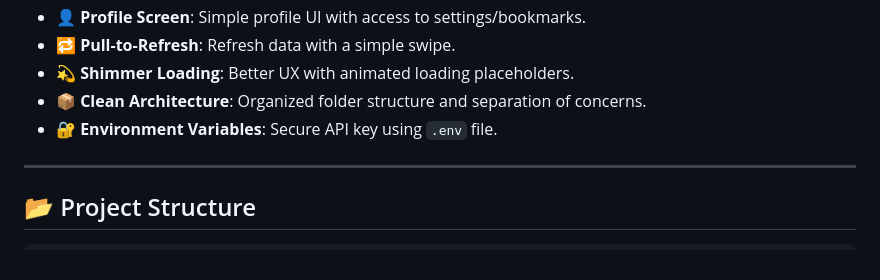
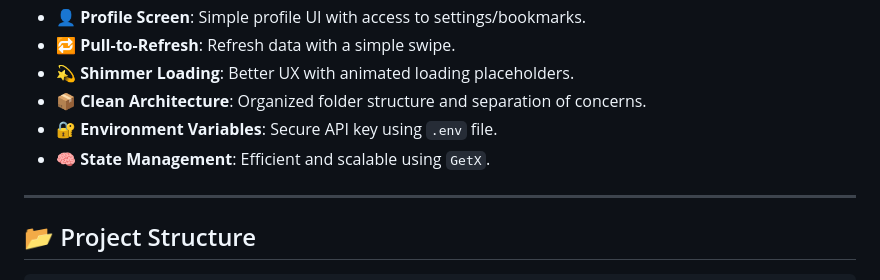
Before and after one commit to opranjan/algoocean-assignment, a Markdown page: README.md, the part around the change. Rendered like a GitHub page.

```diff
--- a/README.md
+++ b/README.md
@@ -18,6 +18,7 @@
 - 💫 **Shimmer Loading**: Better UX with animated loading placeholders.
 - 📦 **Clean Architecture**: Organized folder structure and separation of concerns.
 - 🔐 **Environment Variables**: Secure API key using `.env` file.
+-  🧠 **State Management**: Efficient and scalable using `GetX`.
 
 ---
 
```
